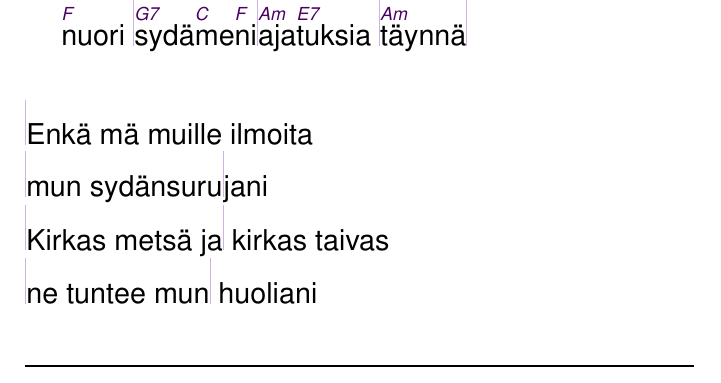
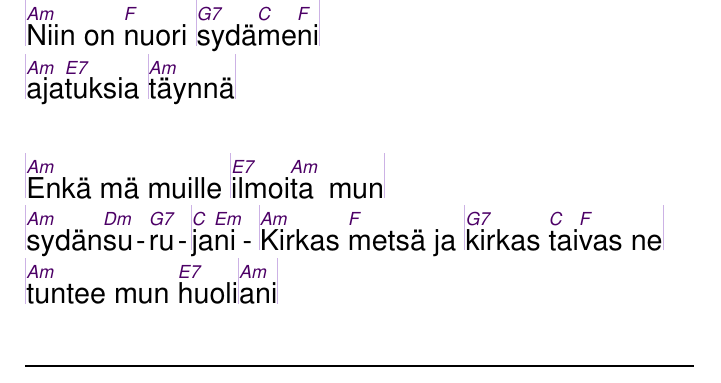
Before and after one commit to unilaiva/unilaiva-songbook, a LaTeX book (wisdom-songbook.tex, which reads content/songs_suomi.tex): part of page 67 of 99, cut so that both start at the same text. Compiled offline with pdfLaTeX.

Commit message:
'Taivas on sininen ja valkoinen': add chords for the 2nd verse

```diff
--- a/content/songs_suomi.tex
+++ b/content/songs_suomi.tex
@@ -320,20 +320,20 @@
   \meter{2}{4}
 
   \beginverse
-    |\[Am]Taivas on sininen ja |\[E7]valkoi\[Am]nen ja
-    |\[Am]tähtö\[Dm]si\[G7]ä|\[C]täyn\[Em]nä
+    |\[Am]Taivas on sininen ja |\[E7]valkoi\[Am]nen ja|
+    |\[Am]tähtö\[Dm]si\[G7]ä|\[C]täyn\[Em]nä|
 
-    |\[Am]Niin on \[F]nuori |\[G7]sydä\[C]me\[F]ni
+    |\[Am]Niin on \[F]nuori |\[G7]sydä\[C]me\[F]ni|
     |\[Am]aja\[E7]tuksia |\[Am]täynnä|
 
   \endverse
 
   \beginverse
-    |Enkä mä muille ilmoita
-    |mun sydänsuru|jani
+    |^Enkä mä muille |^ilmoi^ta mun|
+    |^sydän^su^ru|^ja^ni
 
-    |Kirkas metsä ja| kirkas taivas
-    |ne tuntee mun| huoliani
+    |^Kirkas ^metsä ja |^kirkas ^tai^vas ne|
+    |^tuntee mun ^huoli|^ani|
   \endverse
 
 \endsong
```
